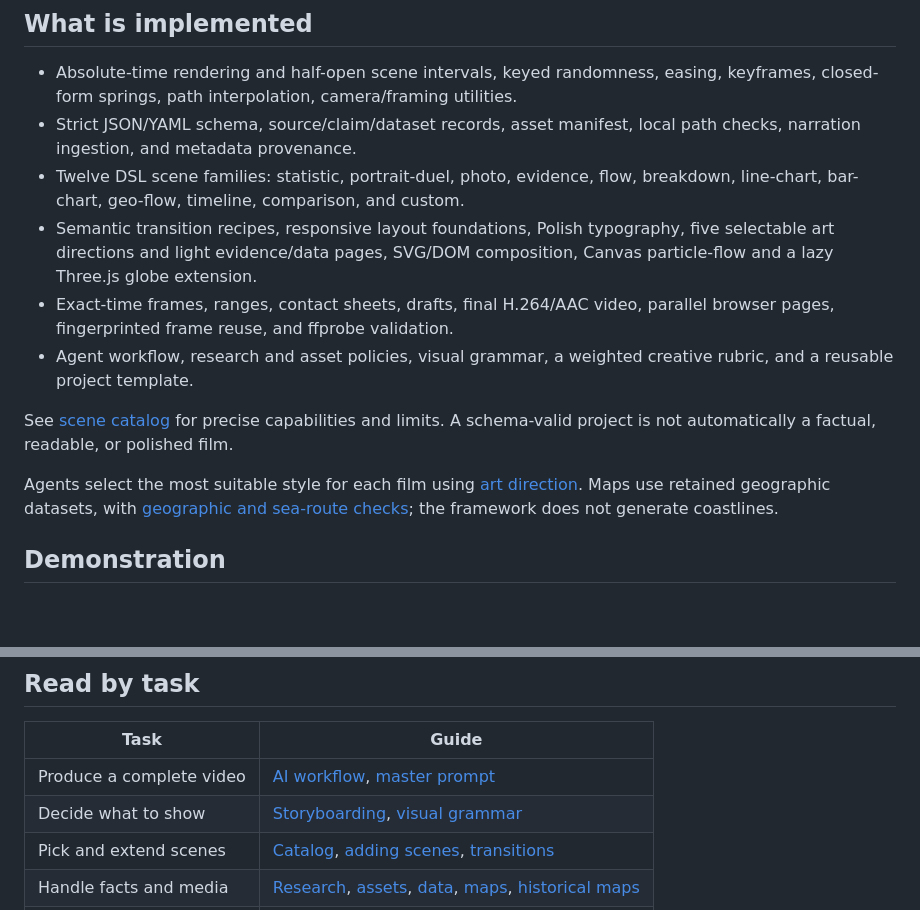
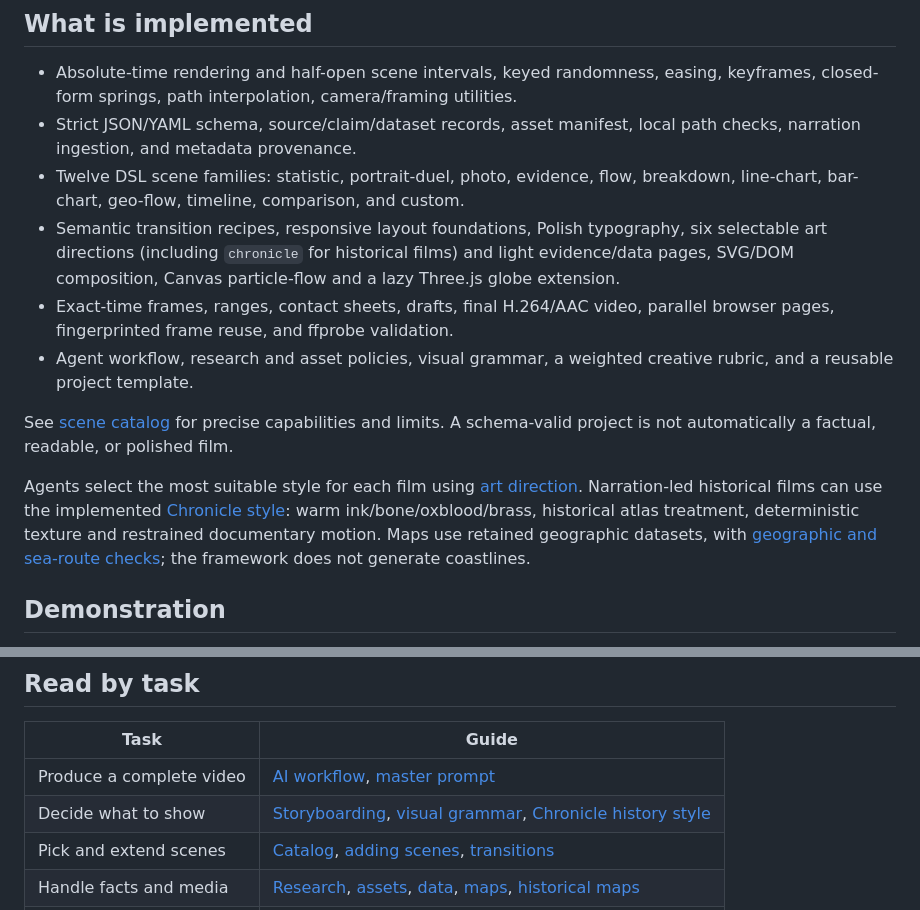
Before and after one commit to RolePlayingTech/narrative-motion-kit, a Markdown page: README.md, 2 parts joined by grey strips. Drawn GitHub-style; blank space fills up the shorter version.

Commit message:
Document Chronicle in README

```diff
--- a/README.md
+++ b/README.md
@@ -79,13 +79,13 @@ Plain-text transcript timing is an explicitly approximate starting point. Suppli
 - Absolute-time rendering and half-open scene intervals, keyed randomness, easing, keyframes, closed-form springs, path interpolation, camera/framing utilities.
 - Strict JSON/YAML schema, source/claim/dataset records, asset manifest, local path checks, narration ingestion, and metadata provenance.
 - Twelve DSL scene families: statistic, portrait-duel, photo, evidence, flow, breakdown, line-chart, bar-chart, geo-flow, timeline, comparison, and custom.
-- Semantic transition recipes, responsive layout foundations, Polish typography, five selectable art directions and light evidence/data pages, SVG/DOM composition, Canvas particle-flow and a lazy Three.js globe extension.
+- Semantic transition recipes, responsive layout foundations, Polish typography, six selectable art directions (including `chronicle` for historical films) and light evidence/data pages, SVG/DOM composition, Canvas particle-flow and a lazy Three.js globe extension.
 - Exact-time frames, ranges, contact sheets, drafts, final H.264/AAC video, parallel browser pages, fingerprinted frame reuse, and ffprobe validation.
 - Agent workflow, research and asset policies, visual grammar, a weighted creative rubric, and a reusable project template.
 
 See [scene catalog](docs/SCENE_CATALOG.md) for precise capabilities and limits. A schema-valid project is not automatically a factual, readable, or polished film.
 
-Agents select the most suitable style for each film using [art direction](docs/ART_DIRECTION.md). Maps use retained geographic datasets, with [geographic and sea-route checks](docs/MAPS.md); the framework does not generate coastlines.
+Agents select the most suitable style for each film using [art direction](docs/ART_DIRECTION.md). Narration-led historical films can use the implemented [Chronicle style](docs/HISTORY_STYLE.md): warm ink/bone/oxblood/brass, historical atlas treatment, deterministic texture and restrained documentary motion. Maps use retained geographic datasets, with [geographic and sea-route checks](docs/MAPS.md); the framework does not generate coastlines.
 
 ## Demonstration
 
@@ -106,7 +106,7 @@ npm run test:gallery
 | Task                     | Guide                                                                                                                         |
 | ------------------------ | ----------------------------------------------------------------------------------------------------------------------------- |
 | Produce a complete video | [AI workflow](docs/AI_WORKFLOW.md), [master prompt](prompts/CREATE_VIDEO.md)                                                  |
-| Decide what to show      | [Storyboarding](docs/STORYBOARDING.md), [visual grammar](docs/VISUAL_GRAMMAR.md)                                              |
+| Decide what to show      | [Storyboarding](docs/STORYBOARDING.md), [visual grammar](docs/VISUAL_GRAMMAR.md), [Chronicle history style](docs/HISTORY_STYLE.md) |
 | Pick and extend scenes   | [Catalog](docs/SCENE_CATALOG.md), [adding scenes](docs/ADDING_SCENES.md), [transitions](docs/TRANSITIONS.md)                  |
 | Handle facts and media   | [Research](docs/RESEARCH_POLICY.md), [assets](docs/ASSET_POLICY.md), [data](docs/DATA_VISUALIZATION.md), [maps](docs/MAPS.md), [historical maps](docs/HISTORICAL_MAPS.md) |
 | Work with audio          | [Audio](docs/AUDIO.md)                                                                                                        |
```
